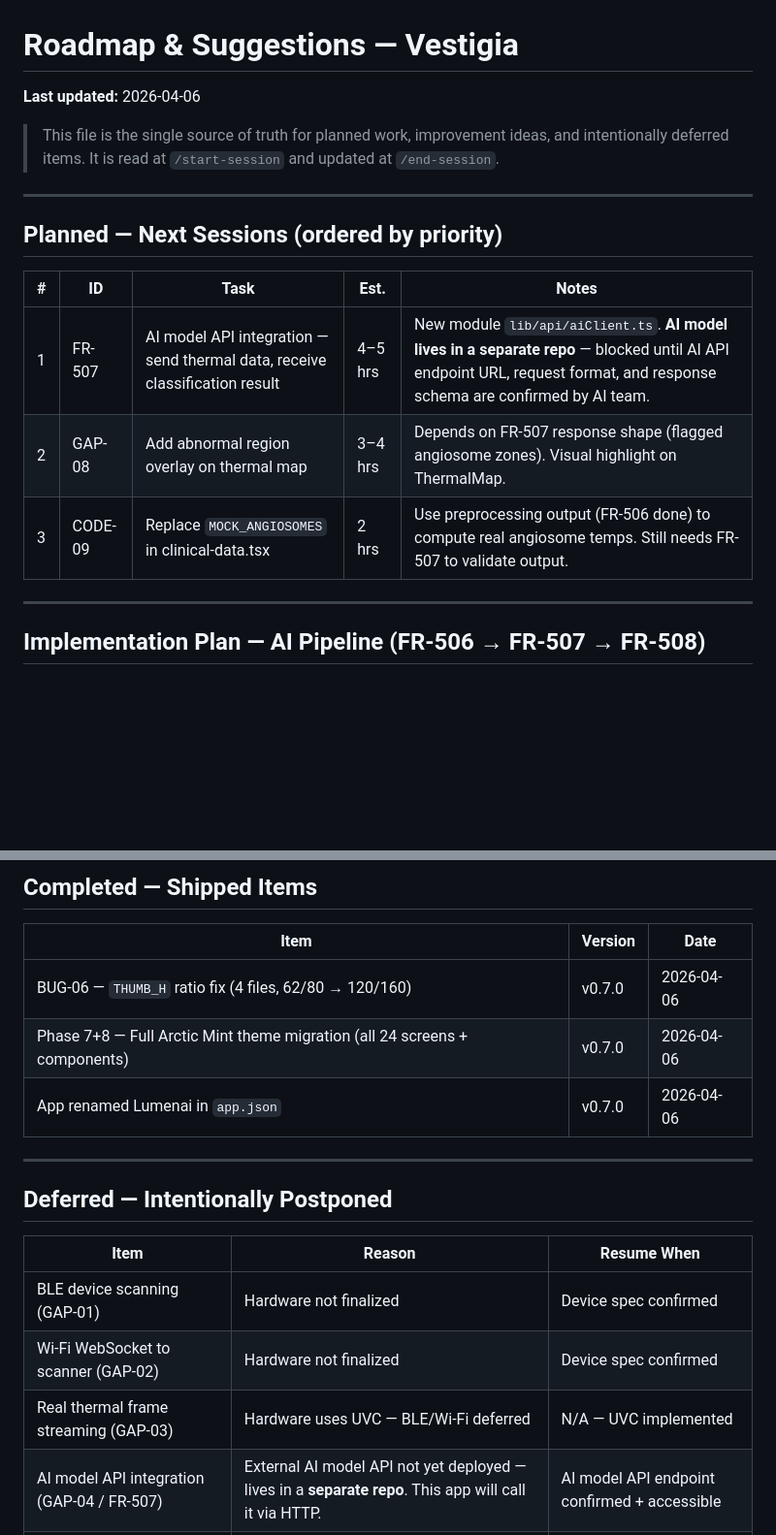
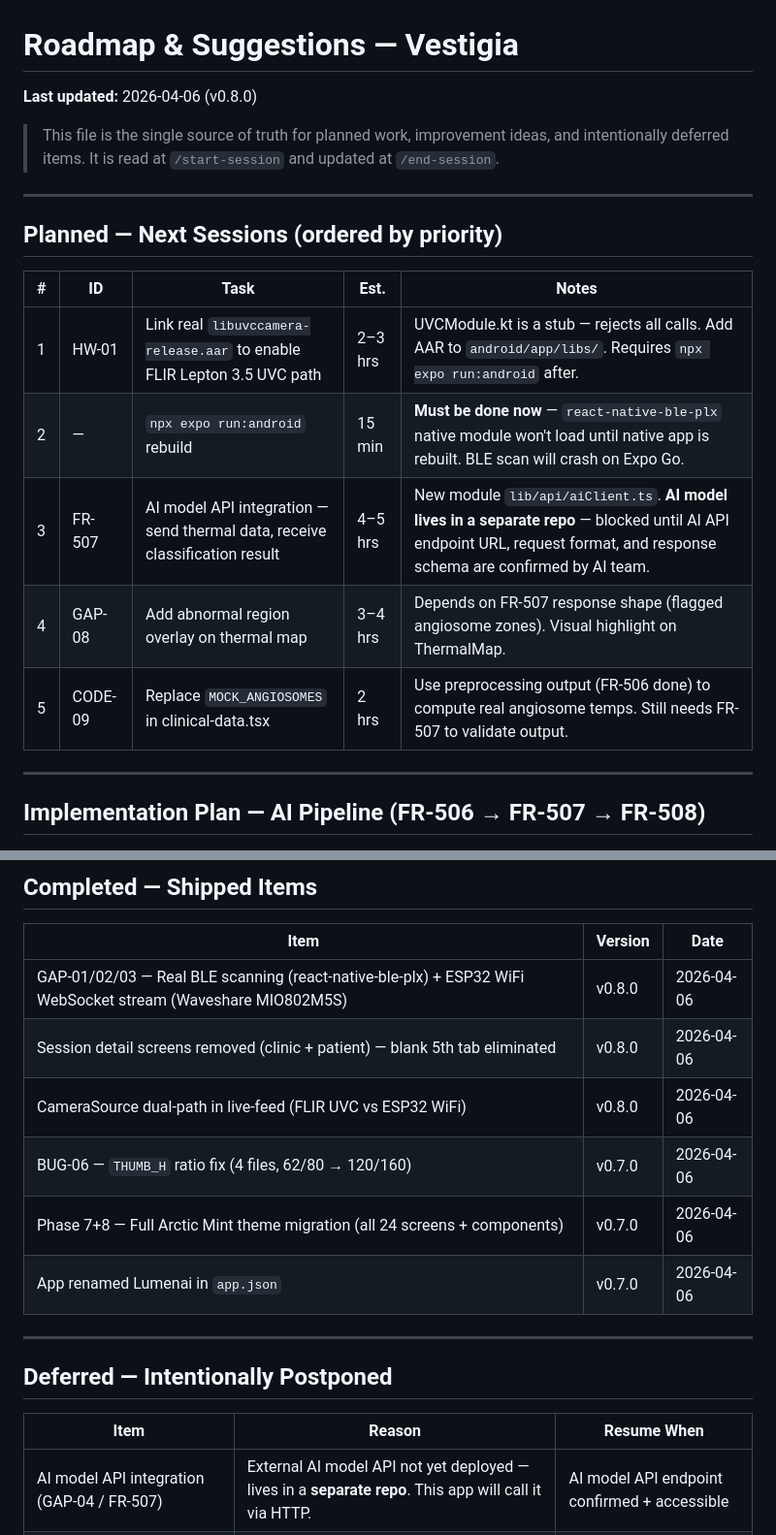
Before and after one commit to SeesonLau/vestigia, a Markdown page: _project-docs/roadmap.md, 2 parts joined by grey strips. Shown at 97% size. Drawn GitHub-style; blank space fills up the shorter version.

```diff
--- a/_project-docs/roadmap.md
+++ b/_project-docs/roadmap.md
@@ -1,5 +1,5 @@
 # Roadmap & Suggestions — Vestigia
-**Last updated:** 2026-04-06
+**Last updated:** 2026-04-06 (v0.8.0)
 
 > This file is the single source of truth for planned work, improvement ideas, and intentionally deferred items.
 > It is read at `/start-session` and updated at `/end-session`.
@@ -10,9 +10,11 @@
 
 | # | ID | Task | Est. | Notes |
 |---|---|---|---|---|
-| 1 | FR-507 | AI model API integration — send thermal data, receive classification result | 4–5 hrs | New module `lib/api/aiClient.ts`. **AI model lives in a separate repo** — blocked until AI API endpoint URL, request format, and response schema are confirmed by AI team. |
-| 2 | GAP-08 | Add abnormal region overlay on thermal map | 3–4 hrs | Depends on FR-507 response shape (flagged angiosome zones). Visual highlight on ThermalMap. |
-| 3 | CODE-09 | Replace `MOCK_ANGIOSOMES` in clinical-data.tsx | 2 hrs | Use preprocessing output (FR-506 done) to compute real angiosome temps. Still needs FR-507 to validate output. |
+| 1 | HW-01 | Link real `libuvccamera-release.aar` to enable FLIR Lepton 3.5 UVC path | 2–3 hrs | UVCModule.kt is a stub — rejects all calls. Add AAR to `android/app/libs/`. Requires `npx expo run:android` after. |
+| 2 | — | `npx expo run:android` rebuild | 15 min | **Must be done now** — `react-native-ble-plx` native module won't load until native app is rebuilt. BLE scan will crash on Expo Go. |
+| 3 | FR-507 | AI model API integration — send thermal data, receive classification result | 4–5 hrs | New module `lib/api/aiClient.ts`. **AI model lives in a separate repo** — blocked until AI API endpoint URL, request format, and response schema are confirmed by AI team. |
+| 4 | GAP-08 | Add abnormal region overlay on thermal map | 3–4 hrs | Depends on FR-507 response shape (flagged angiosome zones). Visual highlight on ThermalMap. |
+| 5 | CODE-09 | Replace `MOCK_ANGIOSOMES` in clinical-data.tsx | 2 hrs | Use preprocessing output (FR-506 done) to compute real angiosome temps. Still needs FR-507 to validate output. |
 
 ---
 
@@ -132,6 +134,9 @@ If the AI API already returns a `risk_level`, use that directly instead.
 
 | Item | Version | Date |
 |---|---|---|
+| GAP-01/02/03 — Real BLE scanning (react-native-ble-plx) + ESP32 WiFi WebSocket stream (Waveshare MIO802M5S) | v0.8.0 | 2026-04-06 |
+| Session detail screens removed (clinic + patient) — blank 5th tab eliminated | v0.8.0 | 2026-04-06 |
+| CameraSource dual-path in live-feed (FLIR UVC vs ESP32 WiFi) | v0.8.0 | 2026-04-06 |
 | BUG-06 — `THUMB_H` ratio fix (4 files, 62/80 → 120/160) | v0.7.0 | 2026-04-06 |
 | Phase 7+8 — Full Arctic Mint theme migration (all 24 screens + components) | v0.7.0 | 2026-04-06 |
 | App renamed Lumenai in `app.json` | v0.7.0 | 2026-04-06 |
@@ -142,9 +147,6 @@ If the AI API already returns a `risk_level`, use that directly instead.
 
 | Item | Reason | Resume When |
 |---|---|---|
-| BLE device scanning (GAP-01) | Hardware not finalized | Device spec confirmed |
-| Wi-Fi WebSocket to scanner (GAP-02) | Hardware not finalized | Device spec confirmed |
-| Real thermal frame streaming (GAP-03) | Hardware uses UVC — BLE/Wi-Fi deferred | N/A — UVC implemented |
 | AI model API integration (GAP-04 / FR-507) | External AI model API not yet deployed — lives in a **separate repo**. This app will call it via HTTP. | AI model API endpoint confirmed + accessible |
 | Angiosome computation from matrix (CODE-09) | FR-506 done; still needs FR-507 response format to validate output | FR-507 done |
 | Push notifications | Not in core thesis scope | Post-defense |
```
Also changed, not shown: other parts of _project-docs/roadmap.md (+5 -0 lines), _project-docs/progress/qa-bugs.md (+7 -6 lines).
